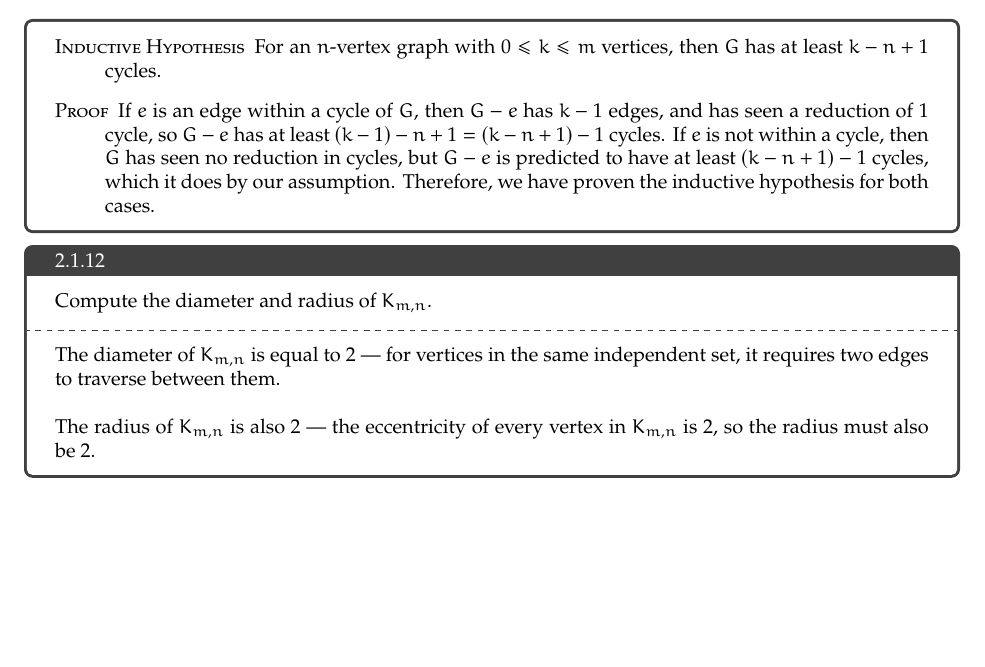
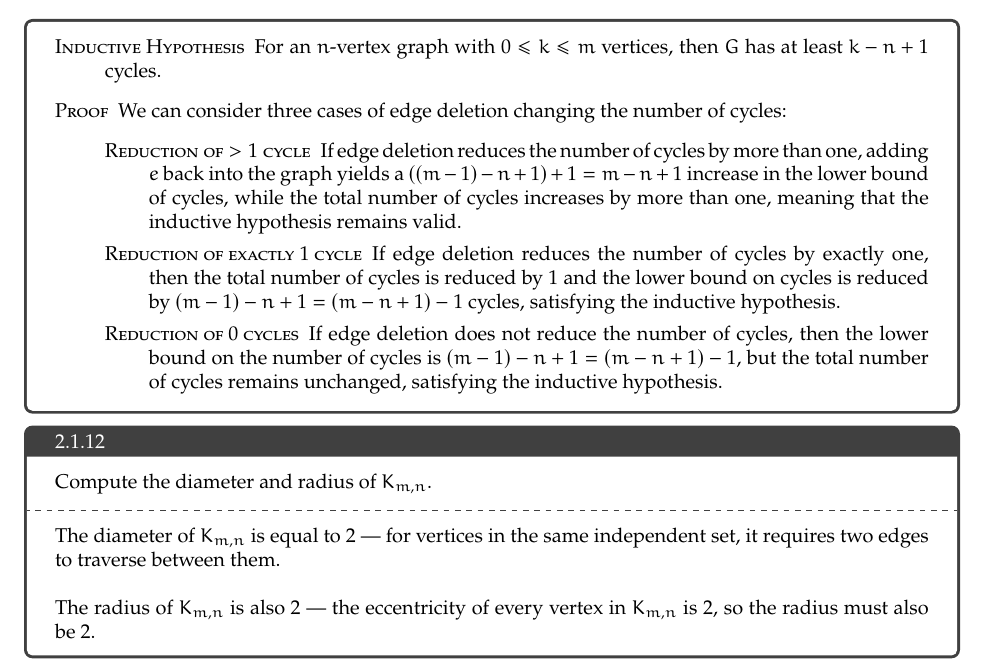
Before and after one commit to ai-bearing/ai-bearing1.github.io, a LaTeX problem sheet (docs/Classes_and_Homework/College/Y2S2, Math 382/Homework/03-06-HW-Individual.tex): part of page 2 of 2, cut so that both start at the same text, the shorter picture padded with empty space. Compiled offline with pdfLaTeX.

Commit message:
update hw

```diff
--- a/docs/Classes_and_Homework/College/Y2S2, Math 382/Homework/03-06-HW-Individual.tex
+++ b/docs/Classes_and_Homework/College/Y2S2, Math 382/Homework/03-06-HW-Individual.tex
@@ -118,7 +118,12 @@
     \begin{description}[font=\normalfont\scshape]
       \item[Base Case] If $m = 0$, then since this graph has zero edges, it has zero cycles, and since $0\geq 1-n$, we have proven the base case.
       \item[Inductive Hypothesis] For an $n$-vertex graph with $0\leq k\leq m$ vertices, then $G$ has at least $k-n+1$ cycles.
-      \item[Proof] If $e$ is an edge within a cycle of $G$, then $G-e$ has $k-1$ edges, and has seen a reduction of $1$ cycle, so $G-e$ has at least $(k-1)-n+1 = (k-n+1)-1$ cycles. If $e$ is not within a cycle, then $G$ has seen no reduction in cycles, but $G-e$ is predicted to have at least $(k-n+1)-1$ cycles, which it does by our assumption. Therefore, we have proven the inductive hypothesis for both cases.
+      \item[Proof] We can consider three cases of edge deletion changing the number of cycles:
+        \begin{description}[font=\normalfont\scshape]
+          \item[Reduction of $>1$ cycle] If edge deletion reduces the number of cycles by more than one, adding $e$ back into the graph yields a $((m-1)-n+1) + 1 = m-n+1$ increase in the lower bound of cycles, while the total number of cycles increases by more than one, meaning that the inductive hypothesis remains valid.
+          \item[Reduction of exactly $1$ cycle] If edge deletion reduces the number of cycles by exactly one, then the total number of cycles is reduced by $1$ and the lower bound on cycles is reduced by $(m-1) - n + 1 = (m-n+1)-1$ cycles, satisfying the inductive hypothesis.
+          \item[Reduction of $0$ cycles] If edge deletion does not reduce the number of cycles, then the lower bound on the number of cycles is $(m-1) - n + 1 = (m-n+1)-1$, but the total number of cycles remains unchanged, satisfying the inductive hypothesis.
+        \end{description}
     \end{description}
   \end{problem}
   \begin{problem}{2.1.12}
```
Also changed, not shown: docs/Classes_and_Homework/College/Y2S2, Math 382/Homework/03-06-HW-Group.pdf, docs/Classes_and_Homework/College/Y2S2, Math 382/Homework/03-06-HW-Individual.pdf.
